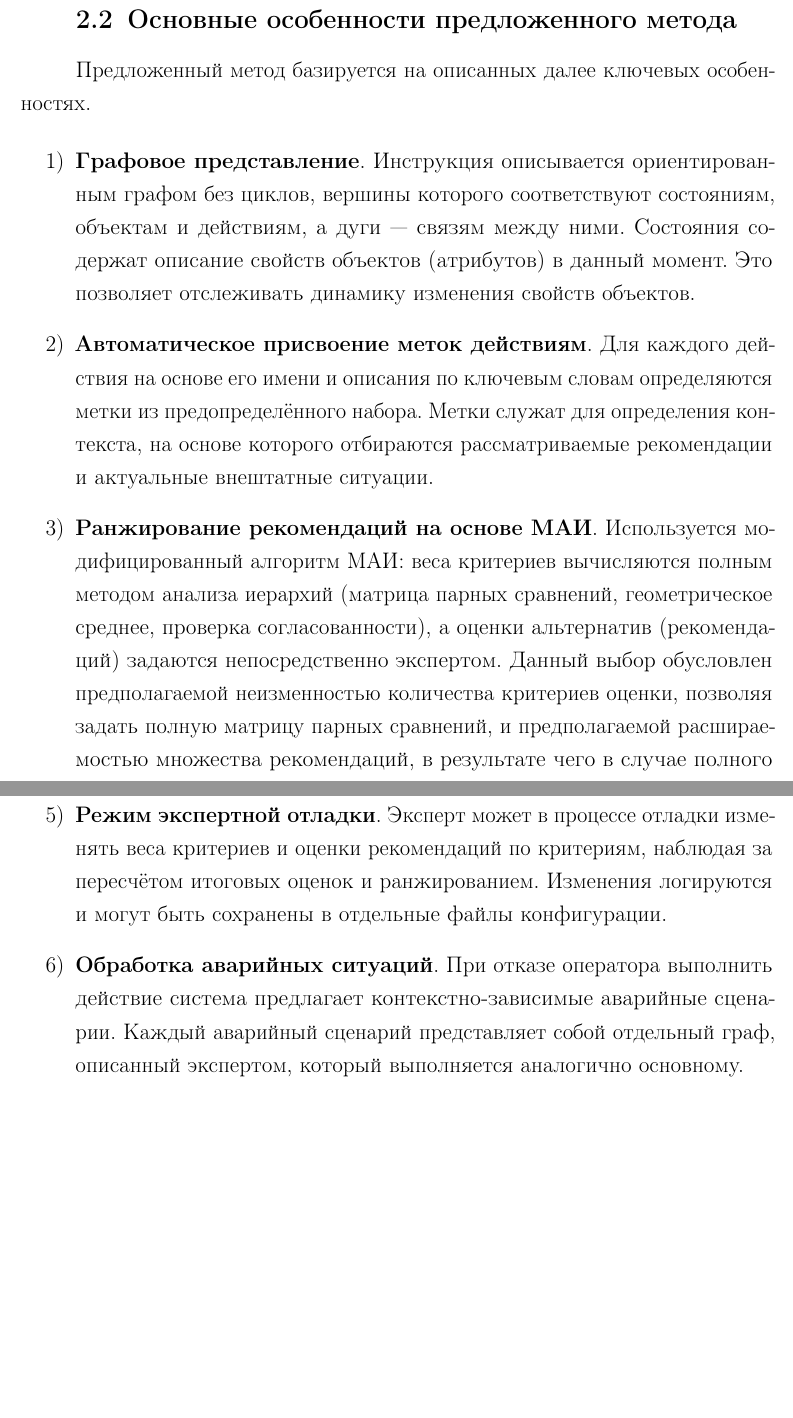
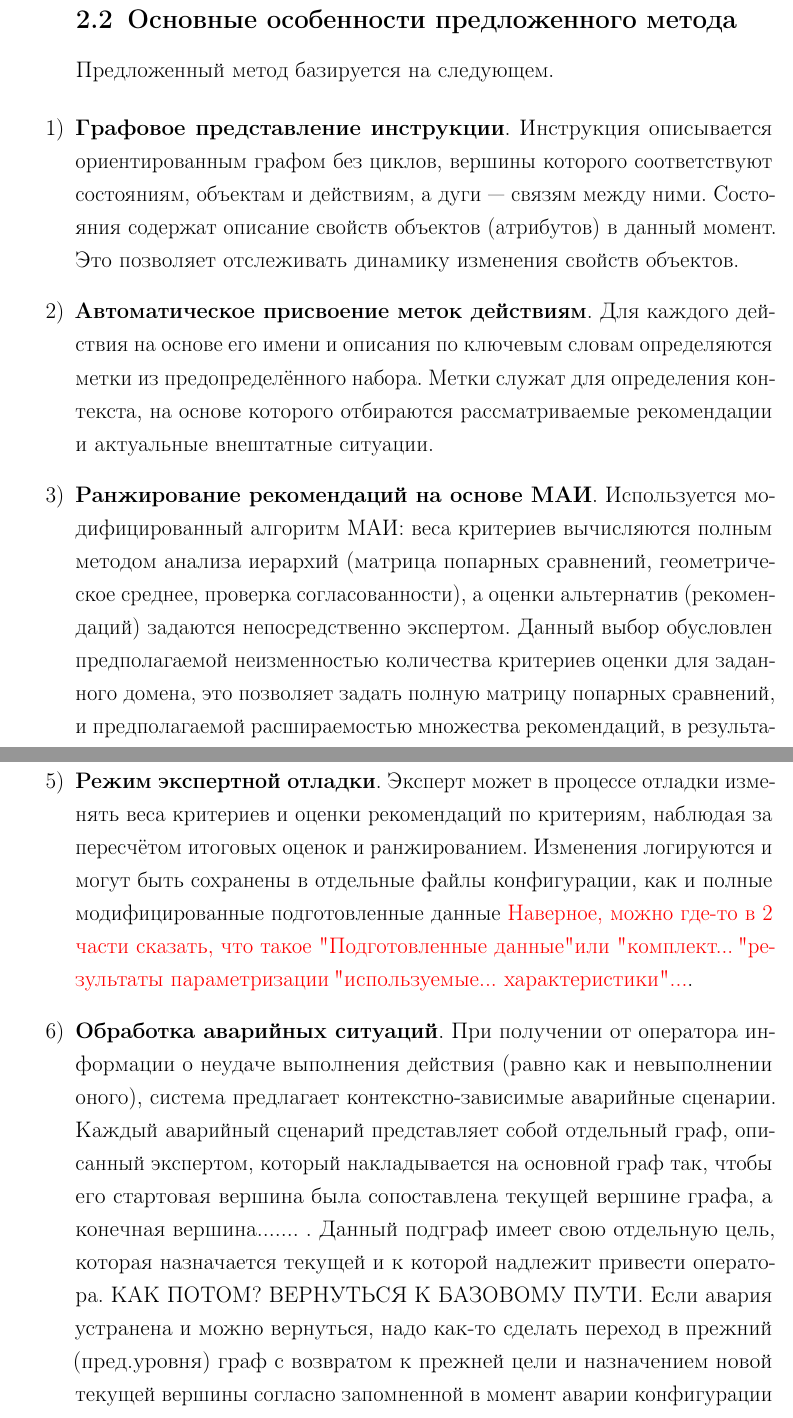
Before and after one commit to Jarozin/diplom, a LaTeX document (report/report.tex, which reads report/05-design.tex): two parts of pages 31 and 32 of 59 before the commit and two parts of pages 31 and 32 of 60 after it, joined at a grey line, cut so that both start at the same text, the shorter picture padded with empty space. Compiled offline with pdfLaTeX.

Commit message:
add remarks

```diff
--- a/report/05-design.tex
+++ b/report/05-design.tex
@@ -117,10 +117,10 @@
 
 \section{Основные особенности предложенного метода}
 
-Предложенный метод базируется на описанных далее ключевых особенностях.
+Предложенный метод базируется на следующем.
 
 \begin{enumerate}
-    \item \textbf{Графовое представление}.
+    \item \textbf{Графовое представление инструкции}.
     Инструкция описывается ориентированным графом без циклов, вершины которого соответствуют состояниям, объектам и действиям, а дуги --- связям между ними.
     Состояния содержат описание свойств объектов (атрибутов) в данный момент.
     Это позволяет отслеживать динамику изменения свойств объектов.
@@ -130,8 +130,8 @@
     Метки служат для определения контекста, на основе которого отбираются рассматриваемые рекомендации и актуальные внештатные ситуации.
 
     \item \textbf{Ранжирование рекомендаций на основе МАИ}.
-    Используется модифицированный алгоритм МАИ: веса критериев вычисляются полным методом анализа иерархий (матрица парных сравнений, геометрическое среднее, проверка согласованности), а оценки альтернатив (рекомендаций) задаются непосредственно экспертом.
-    Данный выбор обусловлен предполагаемой неизменностью количества критериев оценки, позволяя задать полную матрицу парных сравнений, и предполагаемой расшираемостью множества рекомендаций, в результате чего в случае полного парного сравнения каждая новая рекомендация будет требовать больше сравнений, чем предыдущая, усложняя добавление новых рекомендаций.
+    Используется модифицированный алгоритм МАИ: веса критериев вычисляются полным методом анализа иерархий (матрица попарных сравнений, геометрическое среднее, проверка согласованности), а оценки альтернатив (рекомендаций) задаются непосредственно экспертом.
+    Данный выбор обусловлен предполагаемой неизменностью количества критериев оценки для заданного домена, это позволяет задать полную матрицу попарных сравнений, и предполагаемой расшираемостью множества рекомендаций, в результате чего в случае полного парного сравнения каждая новая рекомендация будет требовать больше сравнений, чем предыдущая, усложняя добавление новых рекомендаций.
     %Итоговые оценки нормализуются, что позволяет интерпретировать их как вероятности выбора.
 
     \item \textbf{Интерактивный пошаговый режим}.
@@ -141,11 +141,11 @@
 
     \item \textbf{Режим экспертной отладки}.
     Эксперт может в процессе отладки изменять веса критериев и оценки рекомендаций по критериям, наблюдая за пересчётом итоговых оценок и ранжированием.
-    Изменения логируются и могут быть сохранены в отдельные файлы конфигурации.
+    Изменения логируются и могут быть сохранены в отдельные файлы конфигурации, как и полные модифицированные подготовленные данные \textcolor{red}{Наверное, можно где-то в 2 части сказать, что такое "Подготовленные данные" или "комплект...", "результаты параметризации", "используемые... характеристики"...}.
 
     \item \textbf{Обработка аварийных ситуаций}.
-    При отказе оператора выполнить действие система предлагает контекстно-зависимые аварийные сценарии.
-    Каждый аварийный сценарий представляет собой отдельный граф, описанный экспертом, который выполняется аналогично основному.
+    При получении от оператора информации о неудаче выполнения действия (равно как и невыполнении оного), система предлагает контекстно-зависимые аварийные сценарии.
+    Каждый аварийный сценарий представляет собой отдельный граф, описанный экспертом, который накладывается на основной граф так, чтобы его стартовая вершина была сопоставлена текущей вершине графа, а конечная вершина....... . Данный подграф имеет свою отдельную цель, которая назначается текущей и к которой надлежит привести оператора. КАК ПОТОМ? ВЕРНУТЬСЯ К БАЗОВОМУ ПУТИ. Если авария устранена и можно вернуться, надо как-то сделать переход в прежний (пред.уровня) граф с возвратом к прежней цели и назначением новой текущей вершины согласно запомненной в момент аварии конфигурации выполнения инструкции, а если состояние аварии является конечным и возврат невозможен, то выполнении инструкции завершается в конечной вершине добавленного подграфа.
 \end{enumerate}
 
 \section{Ограничения предметной области}
```
Also changed, not shown: report/06-implementation.tex (+1 -1 lines), README.md, report/report.pdf, report/05-design.tex (26 more changed lines).
